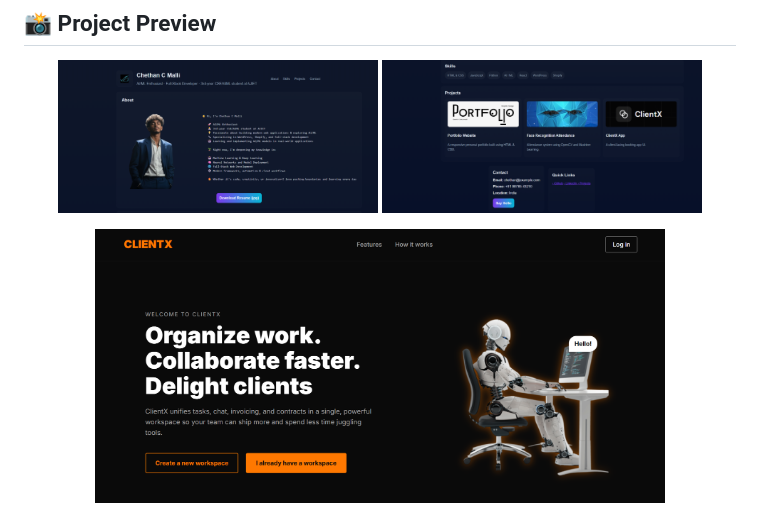
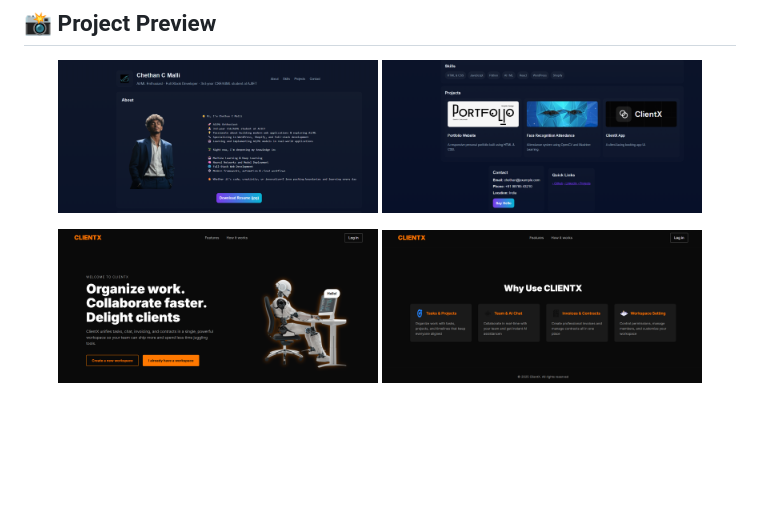
Before and after one commit to Chethumalli/CodSoft, a Markdown page: README.md, the part around the change printed below. GitHub-like rendering; blank space fills up the shorter version.

```diff
--- a/README.md
+++ b/README.md
@@ -14,7 +14,8 @@ This repository showcases **three core frontend tasks** developed using **HTML,
 </p>
 
 <p align="center">
-  <img src="/images/LANDPAGE1.png" width="80%" alt="Landing Page Hero Section" />
+  <img src="/images/LANDPAGE1.png" width="45%" alt="Landing Page Hero Section" />
+  <img src="/images/LANDPAGE2.png" width="45%" alt="Landing Page Projects Section" />
 </p>
 
 <p align="center">
```
Also changed, not shown: other parts of README.md (+1 -5 lines).
